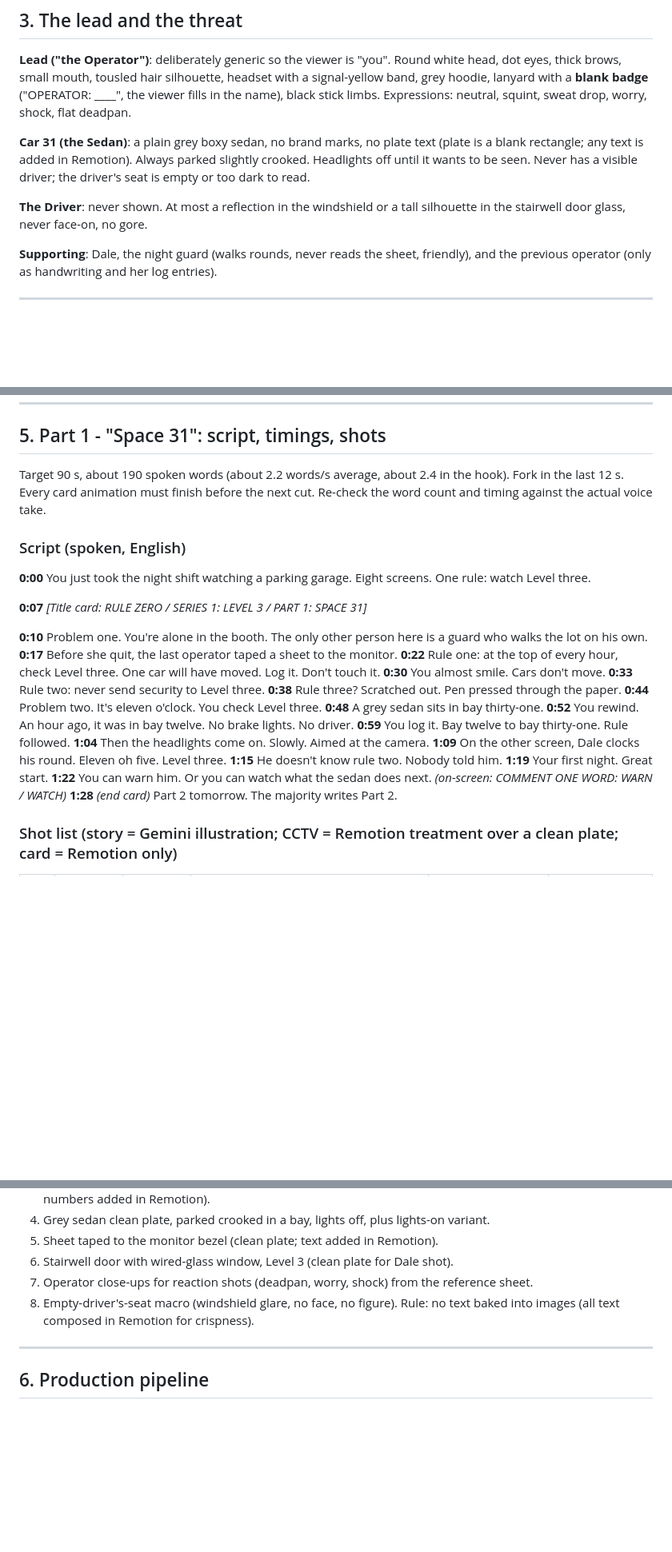
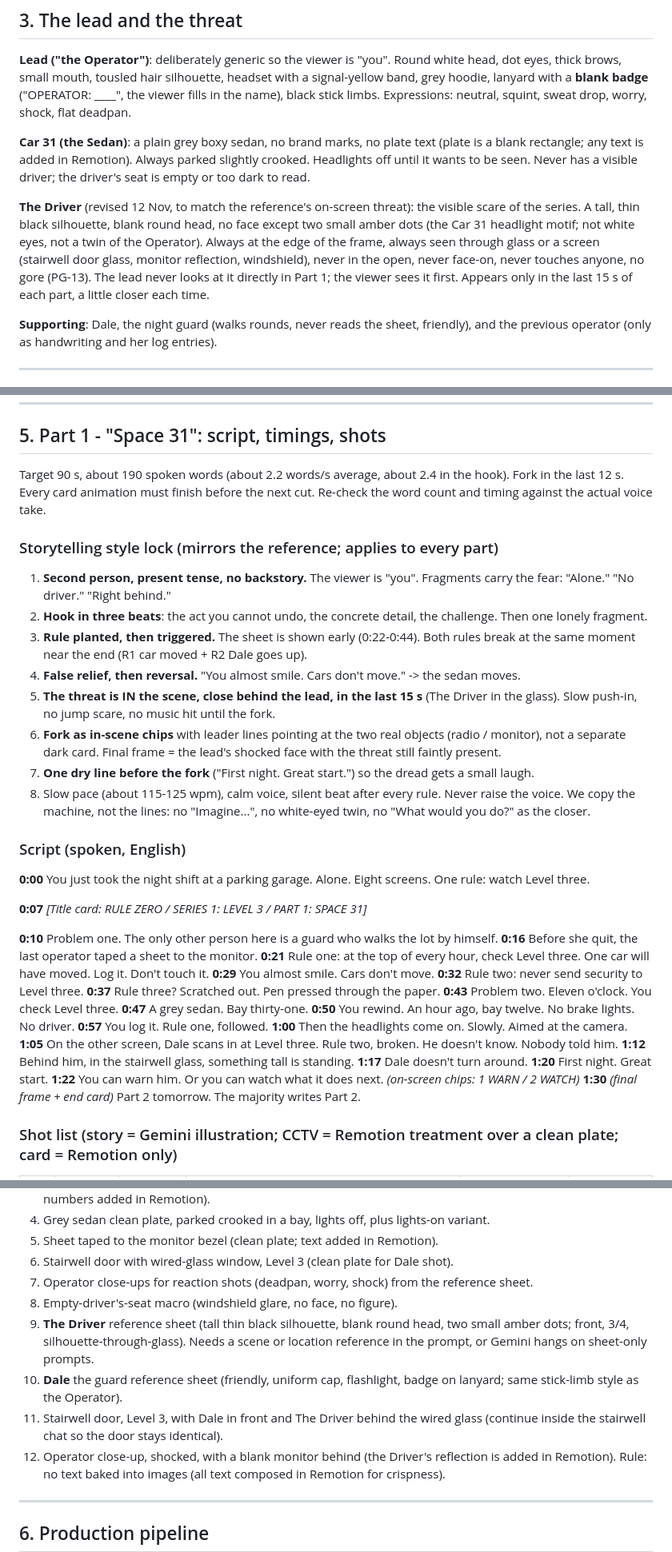
Before and after one commit to faizrizky/remotion, a Markdown page: docs/rule-zero/RULE_ZERO_SERIES_BIBLE.md, 3 parts joined by grey strips. Shown at 80% size. Drawn GitHub-style; blank space fills up the shorter version.

Commit message:
docs(rule-zero): rewrite Part 1 ending with visible Driver, in-scene fork, and update asset log

```diff
--- a/docs/rule-zero/RULE_ZERO_SERIES_BIBLE.md
+++ b/docs/rule-zero/RULE_ZERO_SERIES_BIBLE.md
@@ -45,7 +45,7 @@ Sting: 1.5 s low concrete hum + one parking-gate beep. Must be an authentic reco
 
 **Car 31 (the Sedan)**: a plain grey boxy sedan, no brand marks, no plate text (plate is a blank rectangle; any text is added in Remotion). Always parked slightly crooked. Headlights off until it wants to be seen. Never has a visible driver; the driver's seat is empty or too dark to read.
 
-**The Driver**: never shown. At most a reflection in the windshield or a tall silhouette in the stairwell door glass, never face-on, no gore.
+**The Driver** (revised 12 Nov, to match the reference's on-screen threat): the visible scare of the series. A tall, thin black silhouette, blank round head, no face except two small amber dots (the Car 31 headlight motif; not white eyes, not a twin of the Operator). Always at the edge of the frame, always seen through glass or a screen (stairwell door glass, monitor reflection, windshield), never in the open, never face-on, never touches anyone, no gore (PG-13). The lead never looks at it directly in Part 1; the viewer sees it first. Appears only in the last 15 s of each part, a little closer each time.
 
 **Supporting**: Dale, the night guard (walks rounds, never reads the sheet, friendly), and the previous operator (only as handwriting and her log entries).
 
@@ -96,27 +96,39 @@ Each part: one rule triggered, one fact about the garage, one NERVE drop, one fo
 
 Target 90 s, about 190 spoken words (about 2.2 words/s average, about 2.4 in the hook). Fork in the last 12 s. Every card animation must finish before the next cut. Re-check the word count and timing against the actual voice take.
 
+### Storytelling style lock (mirrors the reference; applies to every part)
+1. **Second person, present tense, no backstory.** The viewer is "you". Fragments carry the fear: "Alone." "No driver." "Right behind."
+2. **Hook in three beats**: the act you cannot undo, the concrete detail, the challenge. Then one lonely fragment.
+3. **Rule planted, then triggered.** The sheet is shown early (0:22-0:44). Both rules break at the same moment near the end (R1 car moved + R2 Dale goes up).
+4. **False relief, then reversal.** "You almost smile. Cars don't move." -> the sedan moves.
+5. **The threat is IN the scene, close behind the lead, in the last 15 s** (The Driver in the glass). Slow push-in, no jump scare, no music hit until the fork.
+6. **Fork as in-scene chips** with leader lines pointing at the two real objects (radio / monitor), not a separate dark card. Final frame = the lead's shocked face with the threat still faintly present.
+7. **One dry line before the fork** ("First night. Great start.") so the dread gets a small laugh.
+8. Slow pace (about 115-125 wpm), calm voice, silent beat after every rule. Never raise the voice.
+We copy the machine, not the lines: no "Imagine...", no white-eyed twin, no "What would you do?" as the closer.
+
 ### Script (spoken, English)
-**0:00** You just took the night shift watching a parking garage. Eight screens. One rule: watch Level three.
+**0:00** You just took the night shift at a parking garage. Alone. Eight screens. One rule: watch Level three.
 
 **0:07** *[Title card: RULE ZERO / SERIES 1: LEVEL 3 / PART 1: SPACE 31]*
 
-**0:10** Problem one. You're alone in the booth. The only other person here is a guard who walks the lot on his own.
-**0:17** Before she quit, the last operator taped a sheet to the monitor.
-**0:22** Rule one: at the top of every hour, check Level three. One car will have moved. Log it. Don't touch it.
-**0:30** You almost smile. Cars don't move.
-**0:33** Rule two: never send security to Level three.
-**0:38** Rule three? Scratched out. Pen pressed through the paper.
-**0:44** Problem two. It's eleven o'clock. You check Level three.
-**0:48** A grey sedan sits in bay thirty-one.
-**0:52** You rewind. An hour ago, it was in bay twelve. No brake lights. No driver.
-**0:59** You log it. Bay twelve to bay thirty-one. Rule followed.
-**1:04** Then the headlights come on. Slowly. Aimed at the camera.
-**1:09** On the other screen, Dale clocks his round. Eleven oh five. Level three.
-**1:15** He doesn't know rule two. Nobody told him.
-**1:19** Your first night. Great start.
-**1:22** You can warn him. Or you can watch what the sedan does next. *(on-screen: COMMENT ONE WORD: WARN / WATCH)*
-**1:28** *(end card)* Part 2 tomorrow. The majority writes Part 2.
+**0:10** Problem one. The only other person here is a guard who walks the lot by himself.
+**0:16** Before she quit, the last operator taped a sheet to the monitor.
+**0:21** Rule one: at the top of every hour, check Level three. One car will have moved. Log it. Don't touch it.
+**0:29** You almost smile. Cars don't move.
+**0:32** Rule two: never send security to Level three.
+**0:37** Rule three? Scratched out. Pen pressed through the paper.
+**0:43** Problem two. Eleven o'clock. You check Level three.
+**0:47** A grey sedan. Bay thirty-one.
+**0:50** You rewind. An hour ago, bay twelve. No brake lights. No driver.
+**0:57** You log it. Rule one, followed.
+**1:00** Then the headlights come on. Slowly. Aimed at the camera.
+**1:05** On the other screen, Dale scans in at Level three. Rule two, broken. He doesn't know. Nobody told him.
+**1:12** Behind him, in the stairwell glass, something tall is standing.
+**1:17** Dale doesn't turn around.
+**1:20** First night. Great start.
+**1:22** You can warn him. Or you can watch what it does next. *(on-screen chips: 1 WARN / 2 WATCH)*
+**1:30** *(final frame + end card)* Part 2 tomorrow. The majority writes Part 2.
 
 ### Shot list (story = Gemini illustration; CCTV = Remotion treatment over a clean plate; card = Remotion only)
 | # | Time | Type | Content | Caption / on-screen | HUD |
@@ -160,6 +173,10 @@ Target 90 s, about 190 spoken words (about 2.2 words/s average, about 2.4 in the
 6. Stairwell door with wired-glass window, Level 3 (clean plate for Dale shot).
 7. Operator close-ups for reaction shots (deadpan, worry, shock) from the reference sheet.
 8. Empty-driver's-seat macro (windshield glare, no face, no figure).
+9. **The Driver** reference sheet (tall thin black silhouette, blank round head, two small amber dots; front, 3/4, silhouette-through-glass). Needs a scene or location reference in the prompt, or Gemini hangs on sheet-only prompts.
+10. **Dale** the guard reference sheet (friendly, uniform cap, flashlight, badge on lanyard; same stick-limb style as the Operator).
+11. Stairwell door, Level 3, with Dale in front and The Driver behind the wired glass (continue inside the stairwell chat so the door stays identical).
+12. Operator close-up, shocked, with a blank monitor behind (the Driver's reflection is added in Remotion).
 Rule: no text baked into images (all text composed in Remotion for crispness).
 
 ---
```
Also changed, not shown: other parts of docs/rule-zero/RULE_ZERO_SERIES_BIBLE.md (+10 -9 lines), docs/rule-zero/SERIES1_GEMINI_ASSET_LOG.md (added, +51 -0 lines).
